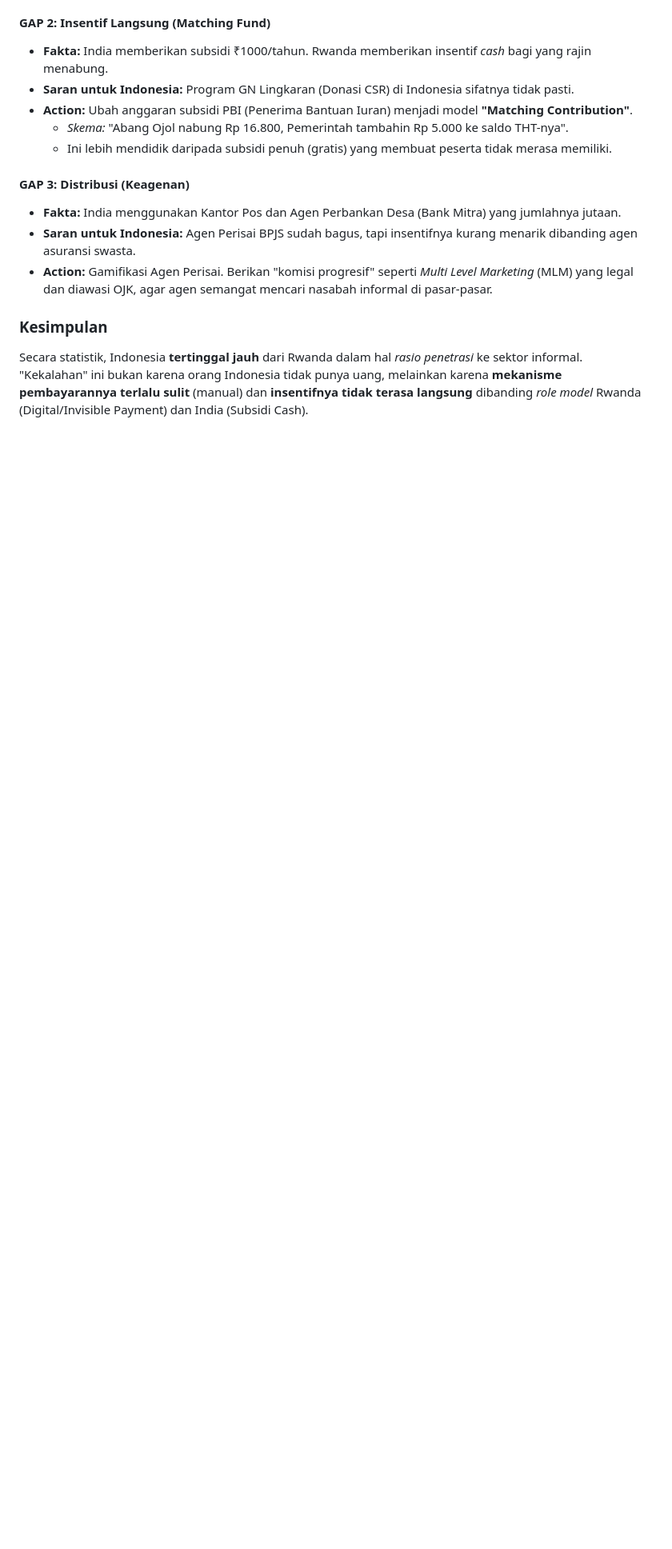
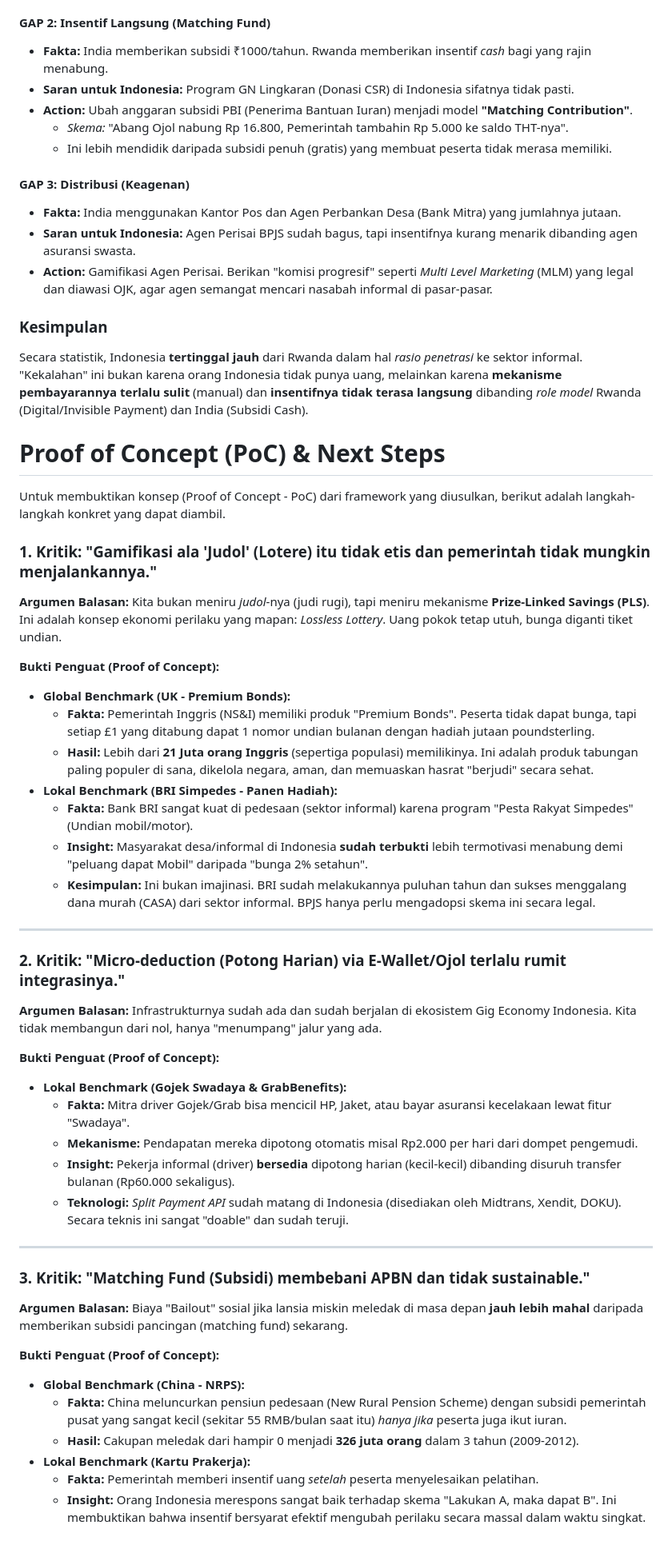
Before and after one commit to zakizulham/teori-dana-pensiun, a Markdown page: design-product/brainstorming/diskusi-2025-11-29.md, the part around the change. Shown: that part at 80% size. Drawn GitHub-style; blank space fills up the shorter version.

Commit message:
Proof of Concept diskusi 29 November 2025

```diff
--- a/design-product/brainstorming/diskusi-2025-11-29.md
+++ b/design-product/brainstorming/diskusi-2025-11-29.md
@@ -161,3 +161,50 @@ Berdasarkan data statistik tersebut, berikut adalah hal konkret yang bisa "ditir
 
 ### Kesimpulan
 Secara statistik, Indonesia **tertinggal jauh** dari Rwanda dalam hal *rasio penetrasi* ke sektor informal. "Kekalahan" ini bukan karena orang Indonesia tidak punya uang, melainkan karena **mekanisme pembayarannya terlalu sulit** (manual) dan **insentifnya tidak terasa langsung** dibanding *role model* Rwanda (Digital/Invisible Payment) dan India (Subsidi Cash).
+
+# Proof of Concept (PoC) & Next Steps
+
+Untuk membuktikan konsep (Proof of Concept - PoC) dari framework yang diusulkan, berikut adalah langkah-langkah konkret yang dapat diambil.
+
+### 1. Kritik: "Gamifikasi ala 'Judol' (Lotere) itu tidak etis dan pemerintah tidak mungkin menjalankannya."
+
+**Argumen Balasan:** Kita bukan meniru *judol*-nya (judi rugi), tapi meniru mekanisme **Prize-Linked Savings (PLS)**. Ini adalah konsep ekonomi perilaku yang mapan: *Lossless Lottery*. Uang pokok tetap utuh, bunga diganti tiket undian.
+
+**Bukti Penguat (Proof of Concept):**
+
+* **Global Benchmark (UK - Premium Bonds):**
+    * **Fakta:** Pemerintah Inggris (NS&I) memiliki produk "Premium Bonds". Peserta tidak dapat bunga, tapi setiap £1 yang ditabung dapat 1 nomor undian bulanan dengan hadiah jutaan poundsterling.
+    * **Hasil:** Lebih dari **21 Juta orang Inggris** (sepertiga populasi) memilikinya. Ini adalah produk tabungan paling populer di sana, dikelola negara, aman, dan memuaskan hasrat "berjudi" secara sehat.
+* **Lokal Benchmark (BRI Simpedes - Panen Hadiah):**
+    * **Fakta:** Bank BRI sangat kuat di pedesaan (sektor informal) karena program "Pesta Rakyat Simpedes" (Undian mobil/motor).
+    * **Insight:** Masyarakat desa/informal di Indonesia **sudah terbukti** lebih termotivasi menabung demi "peluang dapat Mobil" daripada "bunga 2% setahun".
+    * **Kesimpulan:** Ini bukan imajinasi. BRI sudah melakukannya puluhan tahun dan sukses menggalang dana murah (CASA) dari sektor informal. BPJS hanya perlu mengadopsi skema ini secara legal.
+
+---
+
+### 2. Kritik: "Micro-deduction (Potong Harian) via E-Wallet/Ojol terlalu rumit integrasinya."
+
+**Argumen Balasan:** Infrastrukturnya sudah ada dan sudah berjalan di ekosistem Gig Economy Indonesia. Kita tidak membangun dari nol, hanya "menumpang" jalur yang ada.
+
+**Bukti Penguat (Proof of Concept):**
+
+* **Lokal Benchmark (Gojek Swadaya & GrabBenefits):**
+    * **Fakta:** Mitra driver Gojek/Grab bisa mencicil HP, Jaket, atau bayar asuransi kecelakaan lewat fitur "Swadaya".
+    * **Mekanisme:** Pendapatan mereka dipotong otomatis misal Rp2.000 per hari dari dompet pengemudi.
+    * **Insight:** Pekerja informal (driver) **bersedia** dipotong harian (kecil-kecil) dibanding disuruh transfer bulanan (Rp60.000 sekaligus).
+    * **Teknologi:** *Split Payment API* sudah matang di Indonesia (disediakan oleh Midtrans, Xendit, DOKU). Secara teknis ini sangat "doable" dan sudah teruji.
+
+---
+
+### 3. Kritik: "Matching Fund (Subsidi) membebani APBN dan tidak sustainable."
+
+**Argumen Balasan:** Biaya "Bailout" sosial jika lansia miskin meledak di masa depan **jauh lebih mahal** daripada memberikan subsidi pancingan (matching fund) sekarang.
+
+**Bukti Penguat (Proof of Concept):**
+
+* **Global Benchmark (China - NRPS):**
+    * **Fakta:** China meluncurkan pensiun pedesaan (New Rural Pension Scheme) dengan subsidi pemerintah pusat yang sangat kecil (sekitar 55 RMB/bulan saat itu) *hanya jika* peserta juga ikut iuran.
+    * **Hasil:** Cakupan meledak dari hampir 0 menjadi **326 juta orang** dalam 3 tahun (2009-2012).
+* **Lokal Benchmark (Kartu Prakerja):**
+    * **Fakta:** Pemerintah memberi insentif uang *setelah* peserta menyelesaikan pelatihan.
+    * **Insight:** Orang Indonesia merespons sangat baik terhadap skema "Lakukan A, maka dapat B". Ini membuktikan bahwa insentif bersyarat efektif mengubah perilaku secara massal dalam waktu singkat.
```
